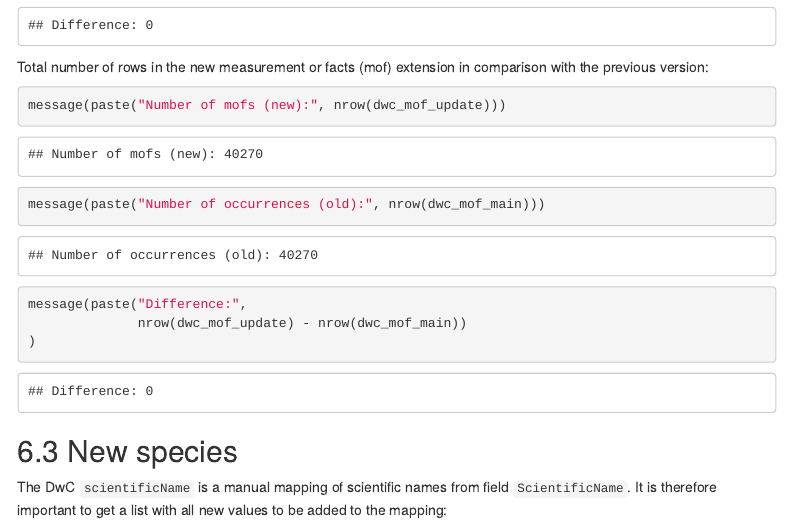
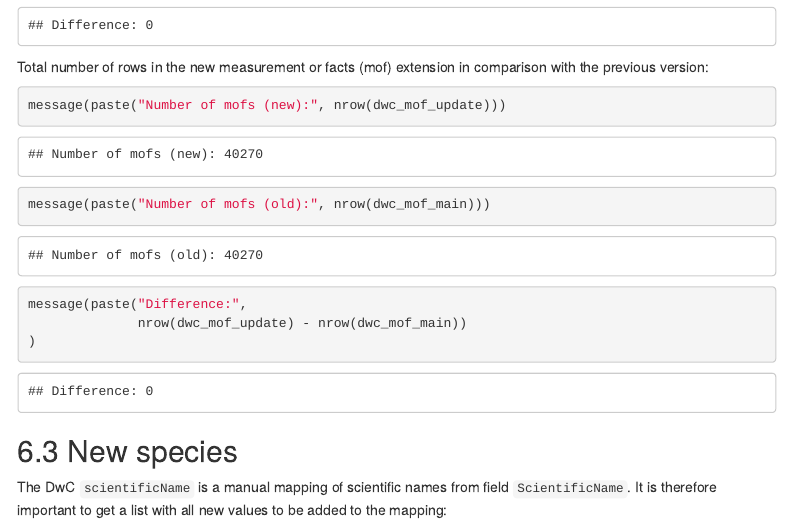
Before and after one commit to riparias/pov-fishes-occurrences, an R Markdown document (src/dwc_mapping.Rmd): the page in a window 1100 px wide, from 5780 px down. Rendered offline with R 4.5, knitr and Pandoc, with nearby package versions; some code elsewhere in the file could not run offline; menus at the side of the page are left out.

Commit message:
Correct typo in text printed on screen

````diff
--- a/src/dwc_mapping.Rmd
+++ b/src/dwc_mapping.Rmd
@@ -226,7 +226,7 @@ Total number of rows in the new measurement or facts (mof) extension in comparis
 
 ```{r nrows_mof}
 message(paste("Number of mofs (new):", nrow(dwc_mof_update)))
-message(paste("Number of occurrences (old):", nrow(dwc_mof_main)))
+message(paste("Number of mofs (old):", nrow(dwc_mof_main)))
 message(paste("Difference:",
               nrow(dwc_mof_update) - nrow(dwc_mof_main))
 )
````
